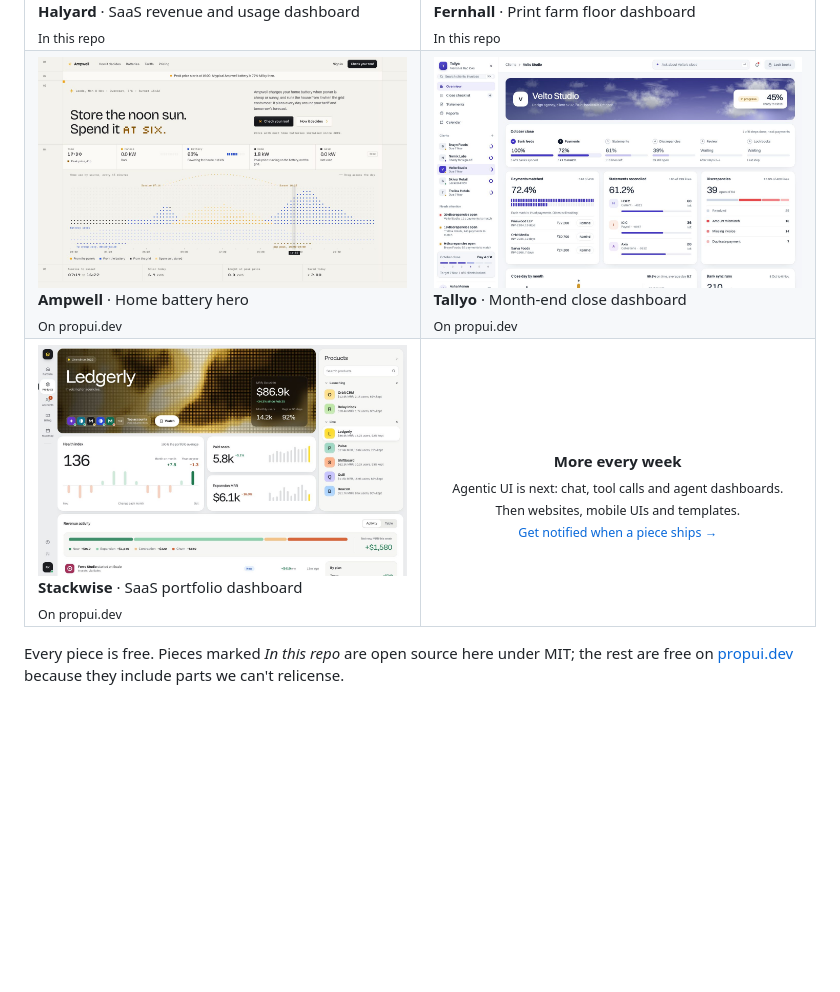
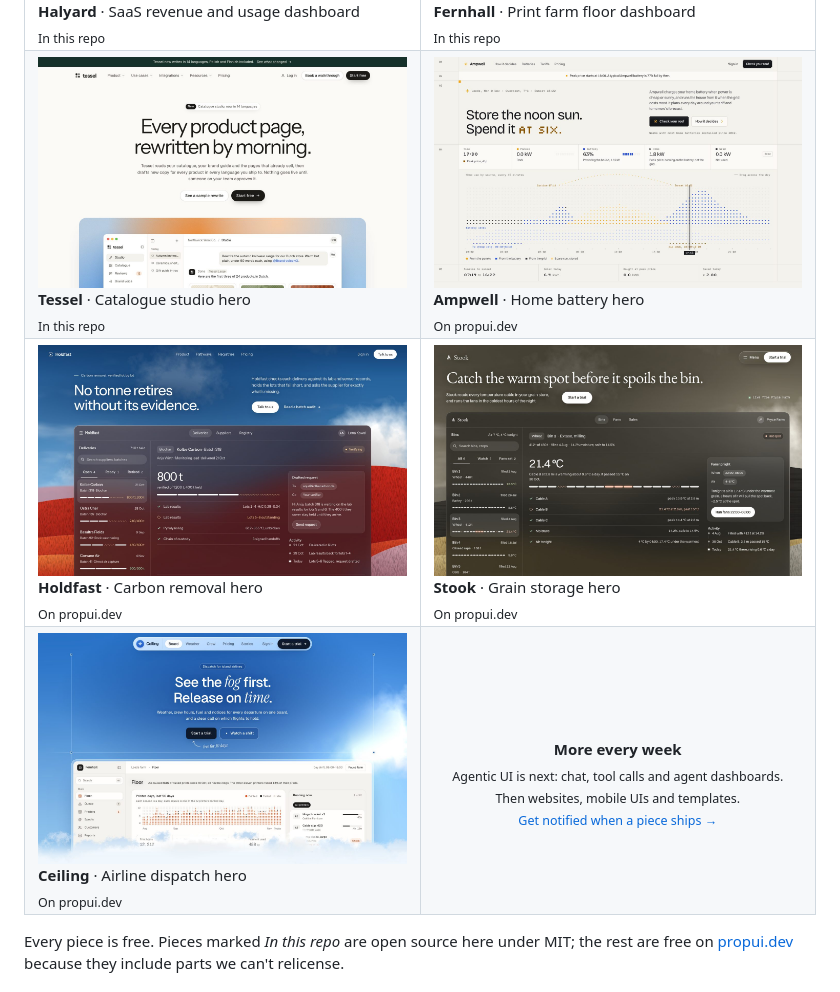
Before and after one commit to itsrhydar/propui, a Markdown page: README.md, the part around the change. Rendered like a GitHub page; pictures changed too: .github/assets/ceiling-hero.jpg (added), .github/assets/holdfast-hero.jpg (added), .github/assets/stackwise-portfolio.jpg (deleted); blank space fills up the shorter version.

Commit message:
Library: Tessel hero in this repo; Holdfast, Stook and Ceiling heroes on the list; Tallyo and Stackwise off it

```diff
--- a/README.md
+++ b/README.md
@@ -31,11 +31,15 @@
     <td width="50%"><a href="https://propui.dev/p/fernhall-print-farm"><img src=".github/assets/fernhall-print-farm.jpg" alt="Fernhall print farm floor"></a><br><b>Fernhall</b> · Print farm floor dashboard<br><sub>In this repo</sub></td>
   </tr>
   <tr>
+    <td width="50%"><a href="https://propui.dev/p/tessel-hero"><img src=".github/assets/tessel-hero.jpg" alt="Tessel catalogue studio hero"></a><br><b>Tessel</b> · Catalogue studio hero<br><sub>In this repo</sub></td>
     <td width="50%"><a href="https://propui.dev/p/ampwell-hero"><img src=".github/assets/ampwell.jpg" alt="Ampwell home battery hero"></a><br><b>Ampwell</b> · Home battery hero<br><sub>On propui.dev</sub></td>
-    <td width="50%"><a href="https://propui.dev/p/tallyo-close"><img src=".github/assets/tallyo-close.jpg" alt="Tallyo month-end close"></a><br><b>Tallyo</b> · Month-end close dashboard<br><sub>On propui.dev</sub></td>
   </tr>
   <tr>
-    <td width="50%"><a href="https://propui.dev/p/stackwise-portfolio"><img src=".github/assets/stackwise-portfolio.jpg" alt="Stackwise SaaS portfolio"></a><br><b>Stackwise</b> · SaaS portfolio dashboard<br><sub>On propui.dev</sub></td>
+    <td width="50%"><a href="https://propui.dev/p/holdfast-hero"><img src=".github/assets/holdfast-hero.jpg" alt="Holdfast carbon removal hero"></a><br><b>Holdfast</b> · Carbon removal hero<br><sub>On propui.dev</sub></td>
+    <td width="50%"><a href="https://propui.dev/p/stook-hero"><img src=".github/assets/stook-hero.jpg" alt="Stook grain storage hero"></a><br><b>Stook</b> · Grain storage hero<br><sub>On propui.dev</sub></td>
+  </tr>
+  <tr>
+    <td width="50%"><a href="https://propui.dev/p/ceiling-hero"><img src=".github/assets/ceiling-hero.jpg" alt="Ceiling airline dispatch hero"></a><br><b>Ceiling</b> · Airline dispatch hero<br><sub>On propui.dev</sub></td>
     <td width="50%" align="center"><br><b>More every week</b><br><sub>Agentic UI is next: chat, tool calls and agent dashboards.<br>Then websites, mobile UIs and templates.<br><a href="https://propui.dev">Get notified when a piece ships →</a></sub></td>
   </tr>
 </table>
```
Also changed, not shown: pieces/11-tessel-hero/README.md (added, +33 -0 lines), 12 other files.
